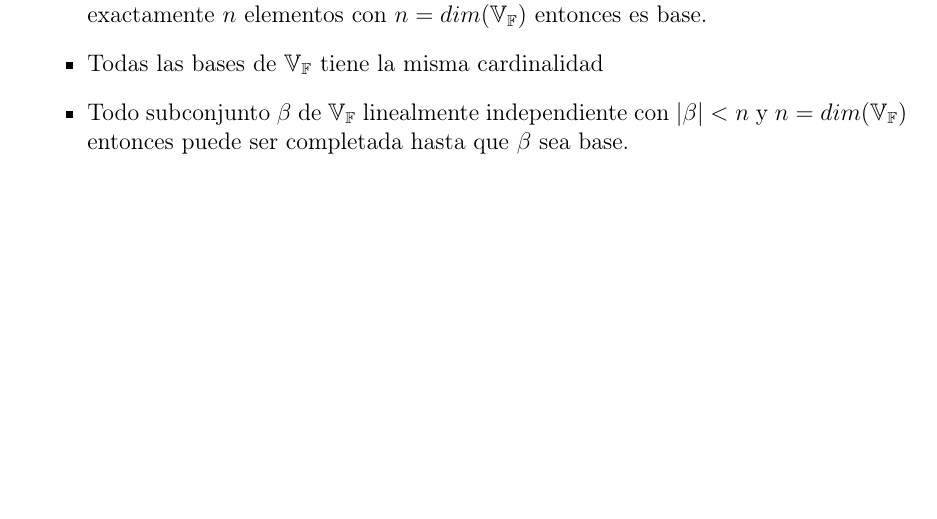
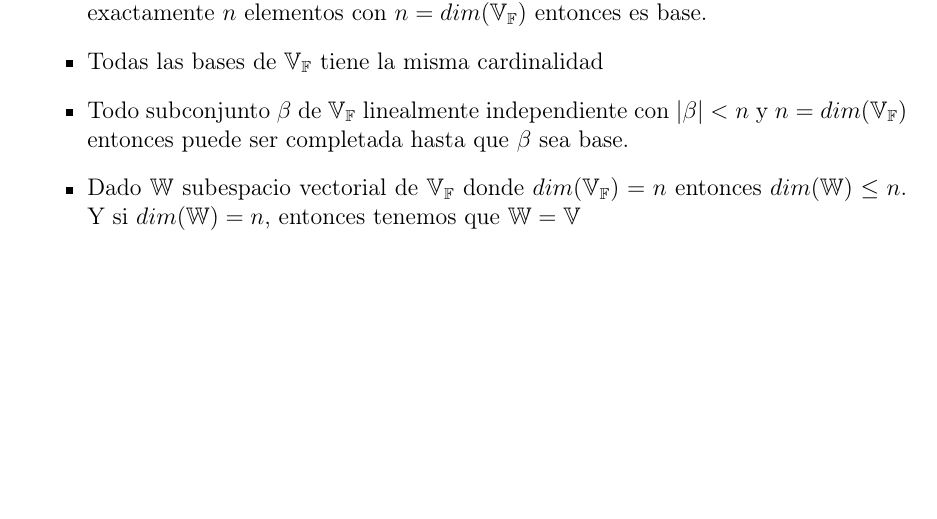
Before and after one commit to CompilandoConocimiento/LibroAlgebraLineal, a LaTeX document (AlgebraLineal.tex): part of page 68 of 68, cut so that both start at the same text. Compiled offline with pdfLaTeX.

Commit message:
Añadimos lo de la clase de hoy

```diff
--- a/AlgebraLineal.tex
+++ b/AlgebraLineal.tex
@@ -3580,6 +3580,11 @@
                         con $|\beta| < n$ y $n = dim(\VectorSpace)$ entonces puede ser completada hasta que
                         $\beta$ sea base.
 
+                    \item
+                        Dado $\SubVectorSet$ subespacio vectorial de $\VectorSpace$ donde $dim(\VectorSpace) = n$
+                        entonces $dim(\SubVectorSet) \leq n$. Y si $dim(\SubVectorSet) = n$, entonces
+                        tenemos que $\SubVectorSet = \VectorSet$
+
 
 
 
```
Also changed, not shown: AlgebraLineal.pdf.
